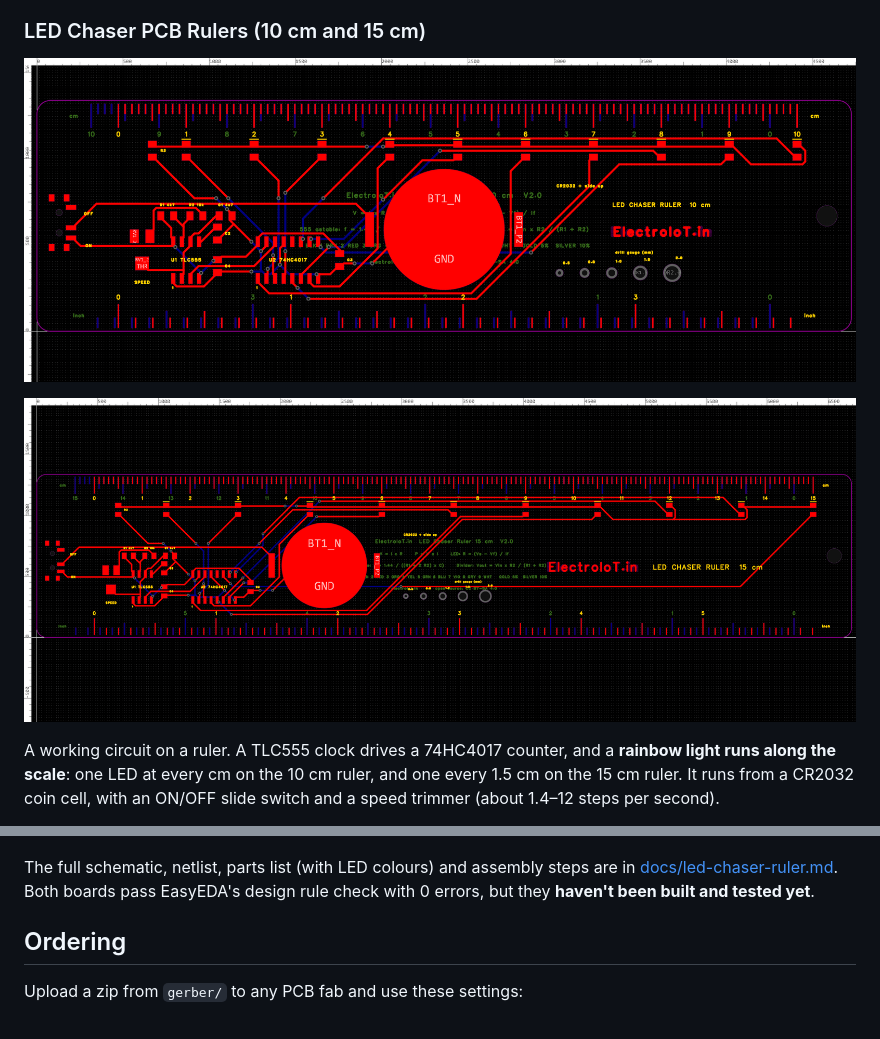
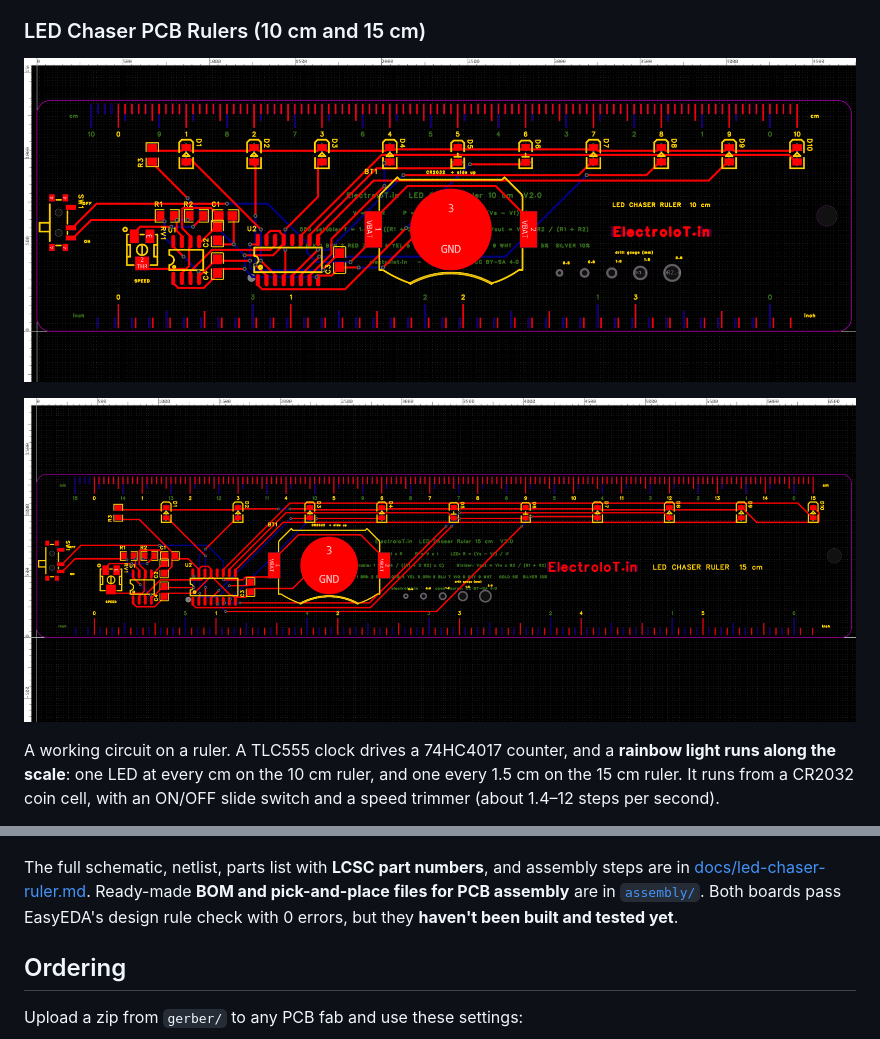
Before and after one commit to ElectroIoT/DIY-Universal-Boards, a Markdown page: README.md, 2 parts joined by grey strips. Rendered like a GitHub page; pictures changed too: images/LED-Chaser-Ruler-10cm.png, images/LED-Chaser-Ruler-15cm.png.

```diff
--- a/README.md
+++ b/README.md
@@ -237,7 +237,7 @@ A working circuit on a ruler. A TLC555 clock drives a 74HC4017 counter, and a **
 
 ![Schematic](docs/led-chaser-ruler-schematic.png)
 
-The full schematic, netlist, parts list (with LED colours) and assembly steps are in [docs/led-chaser-ruler.md](docs/led-chaser-ruler.md). Both boards pass EasyEDA's design rule check with 0 errors, but they **haven't been built and tested yet**.
+The full schematic, netlist, parts list with **LCSC part numbers**, and assembly steps are in [docs/led-chaser-ruler.md](docs/led-chaser-ruler.md). Ready-made **BOM and pick-and-place files for PCB assembly** are in [`assembly/`](assembly/). Both boards pass EasyEDA's design rule check with 0 errors, but they **haven't been built and tested yet**.
 
 ## Ordering
 
```
Also changed, not shown: docs/led-chaser-ruler.md (+43 -23 lines), docs/Schematic_LED-Chaser-Ruler-10cm.png (added), docs/Schematic_LED-Chaser-Ruler-15cm.png (added), docs/led-chaser-ruler-schematic.png, 9 other files.
